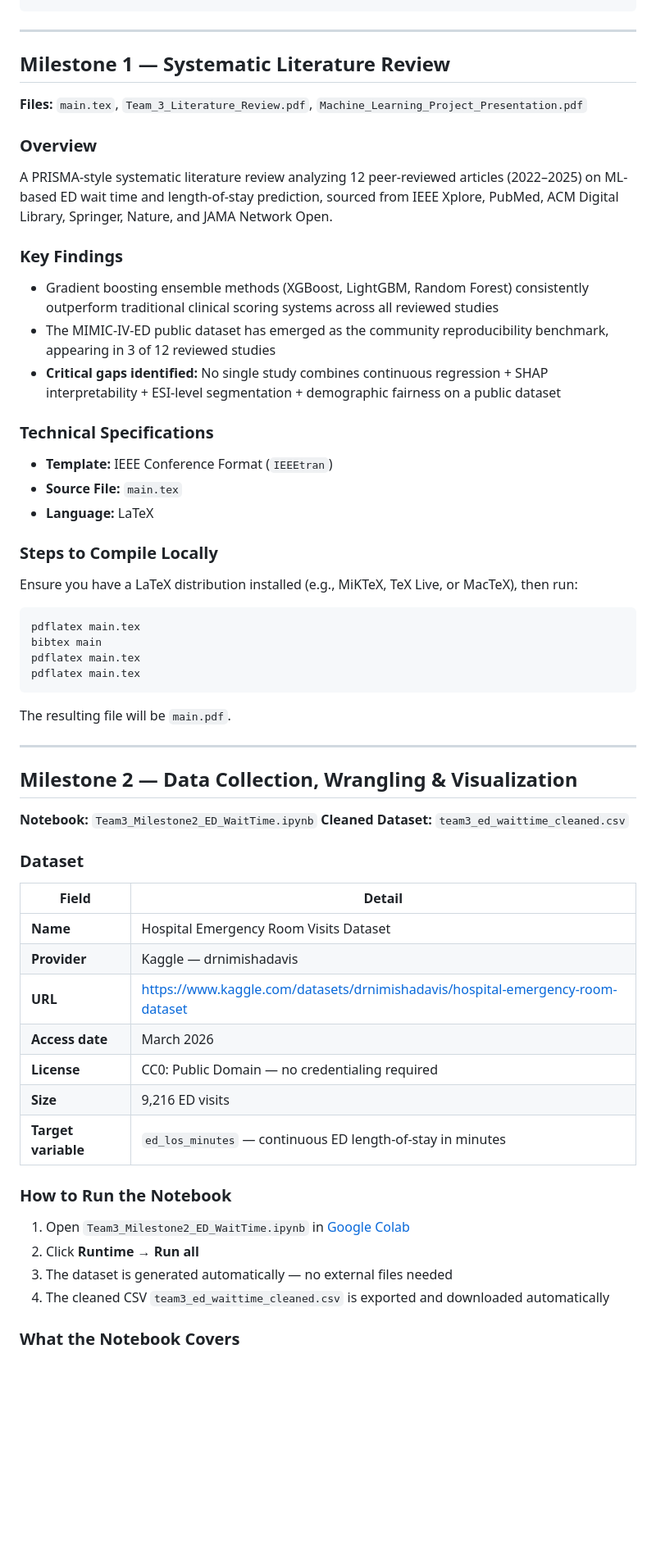
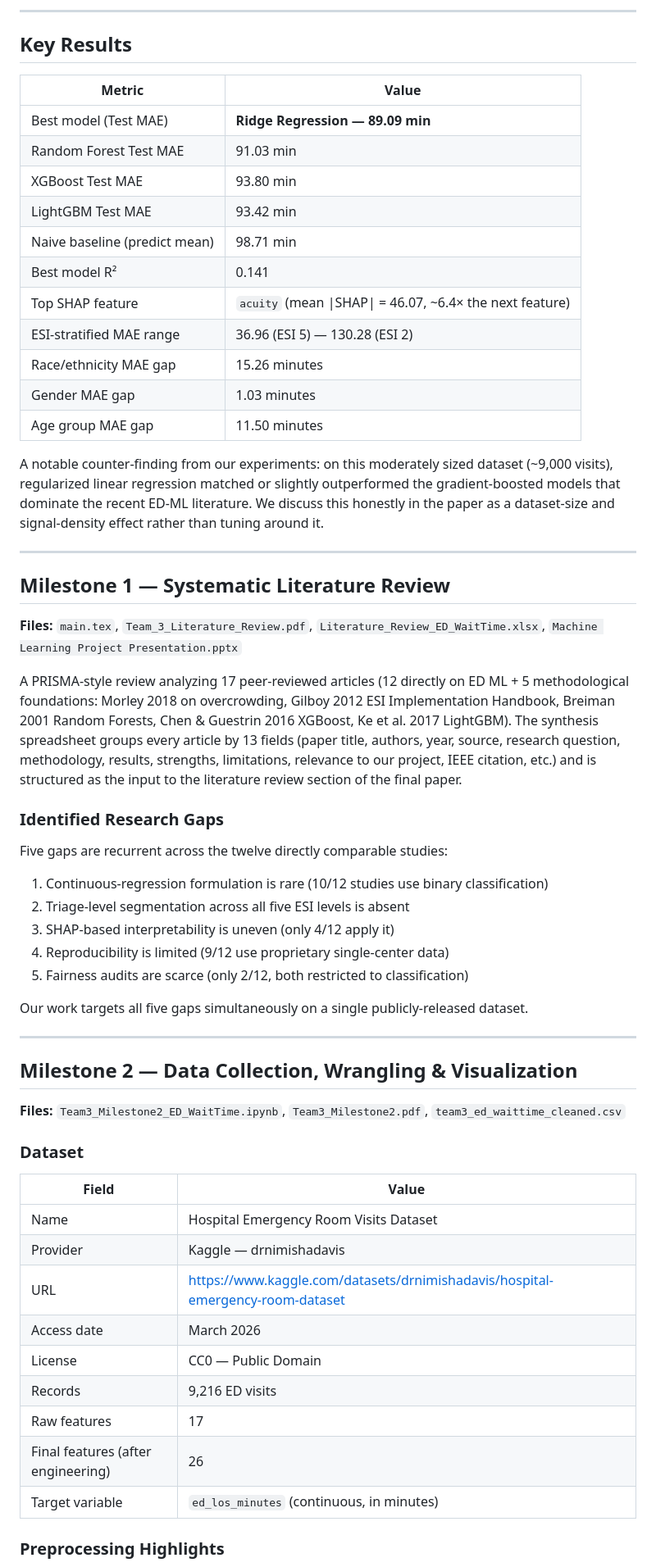
Before and after one commit to Yasmin-maker1/Emergency-Department-Wait-Time-Prediction-Using-Machine-Learning, a Markdown page: README.md, the part around one of its changes. Shown at 82% size. Drawn GitHub-style; blank space fills up the shorter version.

````diff
--- a/README.md
+++ b/README.md
@@ -43,59 +66,62 @@ By synthesizing research from 2022–2025, this project evaluates the effectiven
+---
+
+## Key Results
+
+| Metric | Value |
+|---|---|
+| Best model (Test MAE) | **Ridge Regression — 89.09 min** |
+| Random Forest Test MAE | 91.03 min |
+| XGBoost Test MAE | 93.80 min |
+| LightGBM Test MAE | 93.42 min |
+| Naive baseline (predict mean) | 98.71 min |
+| Best model R² | 0.141 |
+| Top SHAP feature | `acuity` (mean &#124;SHAP&#124; = 46.07, ~6.4× the next feature) |
+| ESI-stratified MAE range | 36.96 (ESI 5) — 130.28 (ESI 2) |
+| Race/ethnicity MAE gap | 15.26 minutes |
+| Gender MAE gap | 1.03 minutes |
+| Age group MAE gap | 11.50 minutes |
+
+A notable counter-finding from our experiments: on this moderately sized dataset (~9,000 visits), regularized linear regression matched or slightly outperformed the gradient-boosted models that dominate the recent ED-ML literature. We discuss this honestly in the paper as a dataset-size and signal-density effect rather than tuning around it.
 
 ---
 
 ## Milestone 1 — Systematic Literature Review
 
-**Files:** `main.tex`, `Team_3_Literature_Review.pdf`, `Machine_Learning_Project_Presentation.pdf`
+**Files:** `main.tex`, `Team_3_Literature_Review.pdf`, `Literature_Review_ED_WaitTime.xlsx`, `Machine Learning Project Presentation.pptx`
 
-### Overview
-A PRISMA-style systematic literature review analyzing 12 peer-reviewed articles (2022–2025) on ML-based ED wait time and length-of-stay prediction, sourced from IEEE Xplore, PubMed, ACM Digital Library, Springer, Nature, and JAMA Network Open.
+A PRISMA-style review analyzing 17 peer-reviewed articles (12 directly on ED ML + 5 methodological foundations: Morley 2018 on overcrowding, Gilboy 2012 ESI Implementation Handbook, Breiman 2001 Random Forests, Chen & Guestrin 2016 XGBoost, Ke et al. 2017 LightGBM). The synthesis spreadsheet groups every article by 13 fields (paper title, authors, year, source, research question, methodology, results, strengths, limitations, relevance to our project, IEEE citation, etc.) and is structured as the input to the literature review section of the final paper.
 
-### Key Findings
-- Gradient boosting ensemble methods (XGBoost, LightGBM, Random Forest) consistently outperform traditional clinical scoring systems across all reviewed studies
-- The MIMIC-IV-ED public dataset has emerged as the community reproducibility benchmark, appearing in 3 of 12 reviewed studies
-- **Critical gaps identified:** No single study combines continuous regression + SHAP interpretability + ESI-level segmentation + demographic fairness on a public dataset
+### Identified Research Gaps
 
-### Technical Specifications
-- **Template:** IEEE Conference Format (`IEEEtran`)
-- **Source File:** `main.tex`
-- **Language:** LaTeX
+Five gaps are recurrent across the twelve directly comparable studies:
 
-### Steps to Compile Locally
+1. Continuous-regression formulation is rare (10/12 studies use binary classification)
+2. Triage-level segmentation across all five ESI levels is absent
+3. SHAP-based interpretability is uneven (only 4/12 apply it)
+4. Reproducibility is limited (9/12 use proprietary single-center data)
+5. Fairness audits are scarce (only 2/12, both restricted to classification)
 
-Ensure you have a LaTeX distribution installed (e.g., MiKTeX, TeX Live, or MacTeX), then run:
-
-```bash
-pdflatex main.tex
-bibtex main
-pdflatex main.tex
-pdflatex main.tex
-```
-
-The resulting file will be `main.pdf`.
+Our work targets all five gaps simultaneously on a single publicly-released dataset.
 
 ---
 
 ## Milestone 2 — Data Collection, Wrangling & Visualization
 
-**Notebook:** `Team3_Milestone2_ED_WaitTime.ipynb`
-**Cleaned Dataset:** `team3_ed_waittime_cleaned.csv`
+**Files:** `Team3_Milestone2_ED_WaitTime.ipynb`, `Team3_Milestone2.pdf`, `team3_ed_waittime_cleaned.csv`
 
 ### Dataset
-| Field | Detail |
-|-------|--------|
-| **Name** | Hospital Emergency Room Visits Dataset |
-| **Provider** | Kaggle — drnimishadavis |
-| **URL** | https://www.kaggle.com/datasets/drnimishadavis/hospital-emergency-room-dataset |
-| **Access date** | March 2026 |
-| **License** | CC0: Public Domain — no credentialing required |
-| **Size** | 9,216 ED visits |
-| **Target variable** | `ed_los_minutes` — continuous ED length-of-stay in minutes |
 
-### How to Run the Notebook
-1. Open `Team3_Milestone2_ED_WaitTime.ipynb` in [Google Colab](https://colab.research.google.com/)
-2. Click **Runtime → Run all**
-3. The dataset is generated automatically — no external files needed
-4. The cleaned CSV `team3_ed_waittime_cleaned.csv` is exported and downloaded automatically
+| Field | Value |
+|-------|-------|
+| Name | Hospital Emergency Room Visits Dataset |
+| Provider | Kaggle — drnimishadavis |
+| URL | https://www.kaggle.com/datasets/drnimishadavis/hospital-emergency-room-dataset |
+| Access date | March 2026 |
+| License | CC0 — Public Domain |
+| Records | 9,216 ED visits |
+| Raw features | 17 |
+| Final features (after engineering) | 26 |
+| Target variable | `ed_los_minutes` (continuous, in minutes) |
 
-### What the Notebook Covers
+### Preprocessing Highlights
 
````
Also changed, not shown: other parts of README.md (+98 -70 lines).
